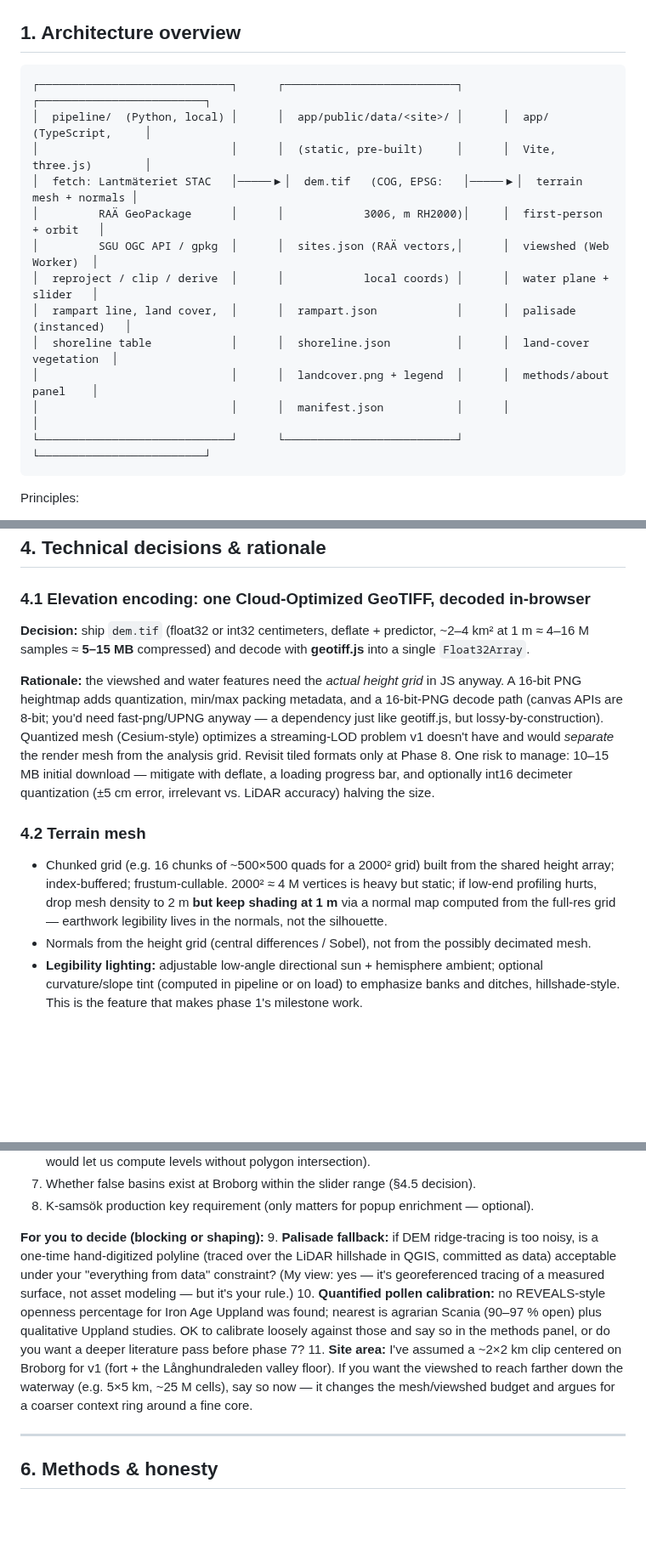
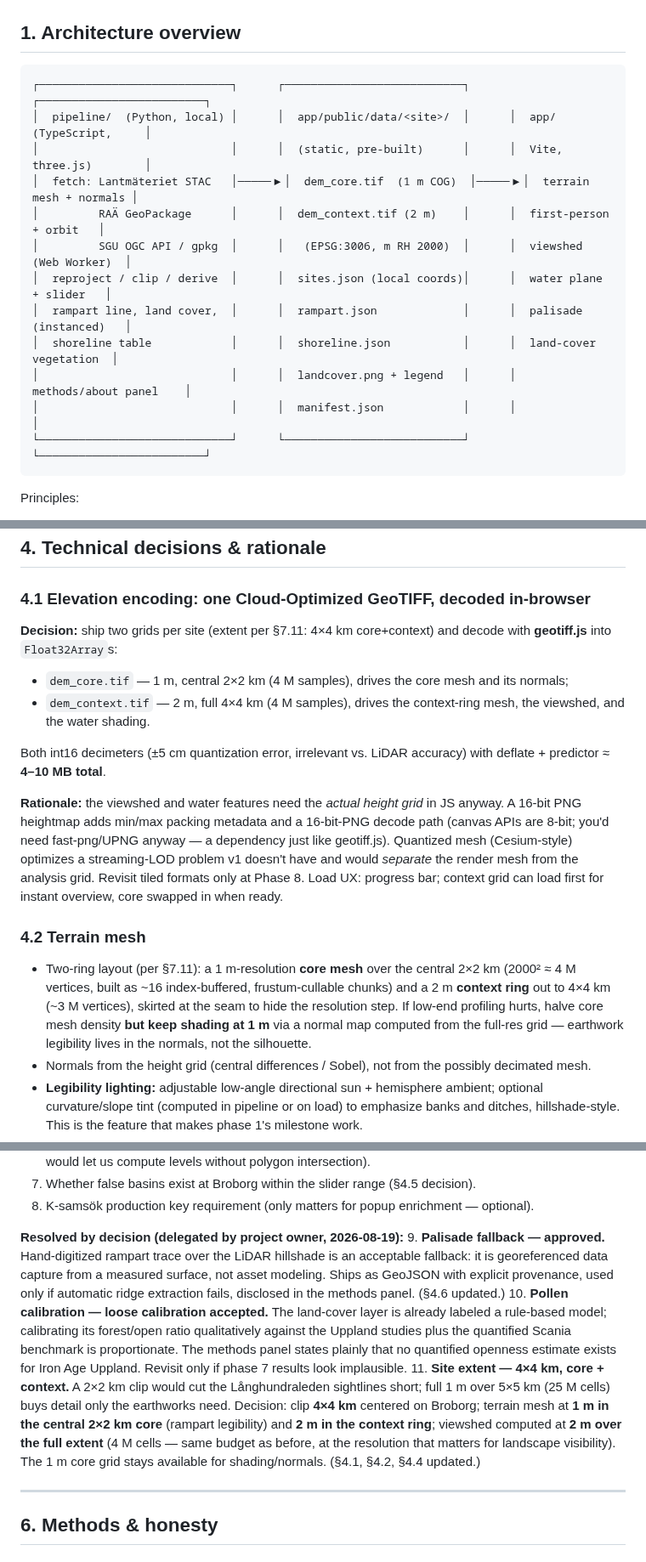
Before and after one commit to draindrain/fornborgar, a Markdown page: PLAN.md, 3 parts joined by grey strips. Shown at 85% size. Drawn GitHub-style; blank space fills up the shorter version.

Commit message:
Resolve open questions: palisade fallback, calibration, 4x4 km extent
Decisions delegated by project owner: approve hand-digitized rampart
trace as fallback (data capture, with provenance); accept loose pollen
calibration for the land-cover model; set site extent to 4x4 km with a
1 m core (2x2 km) and 2 m context ring, viewshed at 2 m over the full
extent. Updated sections 2.1, 3, 4.1-4.6, 5, and 7 accordingly.

Co-Authored-By: Claude Fable 5 <noreply@anthropic.com>
Claude-Session: https://claude.ai/code/session_01VHLqDdtVm8uY1ReiJtY5dB

````diff
--- a/PLAN.md
+++ b/PLAN.md
@@ -22,18 +22,18 @@ Facts in this plan were researched against current (2025–2026) sources. Claims
 ## 1. Architecture overview
 
 ```
-┌─────────────────────────────┐      ┌──────────────────────────┐      ┌─────────────────────────┐
-│  pipeline/  (Python, local) │      │  app/public/data/<site>/ │      │  app/  (TypeScript,     │
-│                             │      │  (static, pre-built)     │      │  Vite, three.js)        │
-│  fetch: Lantmäteriet STAC   │─────▶│  dem.tif   (COG, EPSG:   │─────▶│  terrain mesh + normals │
-│         RAÄ GeoPackage      │      │            3006, m RH2000)│     │  first-person + orbit   │
-│         SGU OGC API / gpkg  │      │  sites.json (RAÄ vectors,│      │  viewshed (Web Worker)  │
-│  reproject / clip / derive  │      │            local coords) │      │  water plane + slider   │
-│  rampart line, land cover,  │      │  rampart.json            │      │  palisade (instanced)   │
-│  shoreline table            │      │  shoreline.json          │      │  land-cover vegetation  │
-│                             │      │  landcover.png + legend  │      │  methods/about panel    │
-│                             │      │  manifest.json           │      │                         │
-└─────────────────────────────┘      └──────────────────────────┘      └─────────────────────────┘
+┌─────────────────────────────┐      ┌───────────────────────────┐      ┌─────────────────────────┐
+│  pipeline/  (Python, local) │      │  app/public/data/<site>/  │      │  app/  (TypeScript,     │
+│                             │      │  (static, pre-built)      │      │  Vite, three.js)        │
+│  fetch: Lantmäteriet STAC   │─────▶│  dem_core.tif  (1 m COG)  │─────▶│  terrain mesh + normals │
+│         RAÄ GeoPackage      │      │  dem_context.tif (2 m)    │      │  first-person + orbit   │
+│         SGU OGC API / gpkg  │      │   (EPSG:3006, m RH 2000)  │      │  viewshed (Web Worker)  │
+│  reproject / clip / derive  │      │  sites.json (local coords)│      │  water plane + slider   │
+│  rampart line, land cover,  │      │  rampart.json             │      │  palisade (instanced)   │
+│  shoreline table            │      │  shoreline.json           │      │  land-cover vegetation  │
+│                             │      │  landcover.png + legend   │      │  methods/about panel    │
+│                             │      │  manifest.json            │      │                         │
+└─────────────────────────────┘      └───────────────────────────┘      └─────────────────────────┘
 ```
 
 Principles:
@@ -241,25 +242,30 @@ corrections to this plan where the schema assumptions were wrong.
 ## 4. Technical decisions & rationale
 
 ### 4.1 Elevation encoding: one Cloud-Optimized GeoTIFF, decoded in-browser
-**Decision:** ship `dem.tif` (float32 or int32 centimeters, deflate + predictor, ~2–4 km²
-at 1 m ≈ 4–16 M samples ≈ **5–15 MB** compressed) and decode with **geotiff.js** into a
-single `Float32Array`.
+**Decision:** ship two grids per site (extent per §7.11: 4×4 km core+context) and decode
+with **geotiff.js** into `Float32Array`s:
+- `dem_core.tif` — 1 m, central 2×2 km (4 M samples), drives the core mesh and its normals;
+- `dem_context.tif` — 2 m, full 4×4 km (4 M samples), drives the context-ring mesh, the
+  viewshed, and the water shading.
+
+Both int16 decimeters (±5 cm quantization error, irrelevant vs. LiDAR accuracy) with
+deflate + predictor ≈ **4–10 MB total**.
 
 **Rationale:** the viewshed and water features need the *actual height grid* in JS anyway.
-A 16-bit PNG heightmap adds quantization, min/max packing metadata, and a 16-bit-PNG
-decode path (canvas APIs are 8-bit; you'd need fast-png/UPNG anyway — a dependency just
-like geotiff.js, but lossy-by-construction). Quantized mesh (Cesium-style) optimizes a
-streaming-LOD problem v1 doesn't have and would *separate* the render mesh from the
-analysis grid. Revisit tiled formats only at Phase 8. One risk to manage: 10–15 MB initial
-download — mitigate with deflate, a loading progress bar, and optionally int16
-decimeter quantization (±5 cm error, irrelevant vs. LiDAR accuracy) halving the size.
+A 16-bit PNG heightmap adds min/max packing metadata and a 16-bit-PNG decode path (canvas
+APIs are 8-bit; you'd need fast-png/UPNG anyway — a dependency just like geotiff.js).
+Quantized mesh (Cesium-style) optimizes a streaming-LOD problem v1 doesn't have and would
+*separate* the render mesh from the analysis grid. Revisit tiled formats only at Phase 8.
+Load UX: progress bar; context grid can load first for instant overview, core swapped in
+when ready.
 
 ### 4.2 Terrain mesh
-- Chunked grid (e.g. 16 chunks of ~500×500 quads for a 2000² grid) built from the shared
-  height array; index-buffered; frustum-cullable. 2000² ≈ 4 M vertices is heavy but
-  static; if low-end profiling hurts, drop mesh density to 2 m **but keep shading at 1 m**
-  via a normal map computed from the full-res grid — earthwork legibility lives in the
-  normals, not the silhouette.
+- Two-ring layout (per §7.11): a 1 m-resolution **core mesh** over the central 2×2 km
+  (2000² ≈ 4 M vertices, built as ~16 index-buffered, frustum-cullable chunks) and a 2 m
+  **context ring** out to 4×4 km (~3 M vertices), skirted at the seam to hide the
+  resolution step. If low-end profiling hurts, halve core mesh density **but keep shading
+  at 1 m** via a normal map computed from the full-res grid — earthwork legibility lives
+  in the normals, not the silhouette.
 - Normals from the height grid (central differences / Sobel), not from the possibly
   decimated mesh.
 - **Legibility lighting:** adjustable low-angle directional sun + hemisphere ambient;
@@ -391,19 +401,23 @@ Plan:
 7. Whether false basins exist at Broborg within the slider range (§4.5 decision).
 8. K-samsök production key requirement (only matters for popup enrichment — optional).
 
-**For you to decide (blocking or shaping):**
-9. **Palisade fallback:** if DEM ridge-tracing is too noisy, is a one-time hand-digitized
-   polyline (traced over the LiDAR hillshade in QGIS, committed as data) acceptable under
-   your "everything from data" constraint? (My view: yes — it's georeferenced tracing of a
-   measured surface, not asset modeling — but it's your rule.)
-10. **Quantified pollen calibration:** no REVEALS-style openness percentage for Iron Age
-    Uppland was found; nearest is agrarian Scania (90–97 % open) plus qualitative Uppland
-    studies. OK to calibrate loosely against those and say so in the methods panel, or do
-    you want a deeper literature pass before phase 7?
-11. **Site area:** I've assumed a ~2×2 km clip centered on Broborg for v1 (fort + the
-    Långhundraleden valley floor). If you want the viewshed to reach farther down the
-    waterway (e.g. 5×5 km, ~25 M cells), say so now — it changes the mesh/viewshed budget
-    and argues for a coarser context ring around a fine core.
+**Resolved by decision (delegated by project owner, 2026-08-19):**
+9. **Palisade fallback — approved.** Hand-digitized rampart trace over the LiDAR
+   hillshade is an acceptable fallback: it is georeferenced data capture from a measured
+   surface, not asset modeling. Ships as GeoJSON with explicit provenance, used only if
+   automatic ridge extraction fails, disclosed in the methods panel. (§4.6 updated.)
+10. **Pollen calibration — loose calibration accepted.** The land-cover layer is already
+    labeled a rule-based model; calibrating its forest/open ratio qualitatively against
+    the Uppland studies plus the quantified Scania benchmark is proportionate. The
+    methods panel states plainly that no quantified openness estimate exists for Iron Age
+    Uppland. Revisit only if phase 7 results look implausible.
+11. **Site extent — 4×4 km, core + context.** A 2×2 km clip would cut the Långhundraleden
+    sightlines short; full 1 m over 5×5 km (25 M cells) buys detail only the earthworks
+    need. Decision: clip **4×4 km** centered on Broborg; terrain mesh at **1 m in the
+    central 2×2 km core** (rampart legibility) and **2 m in the context ring**; viewshed
+    computed at **2 m over the full extent** (4 M cells — same budget as before, at the
+    resolution that matters for landscape visibility). The 1 m core grid stays available
+    for shading/normals. (§4.1, §4.2, §4.4 updated.)
 
 ---
 
````
Also changed, not shown: other parts of PLAN.md (+16 -11 lines).
